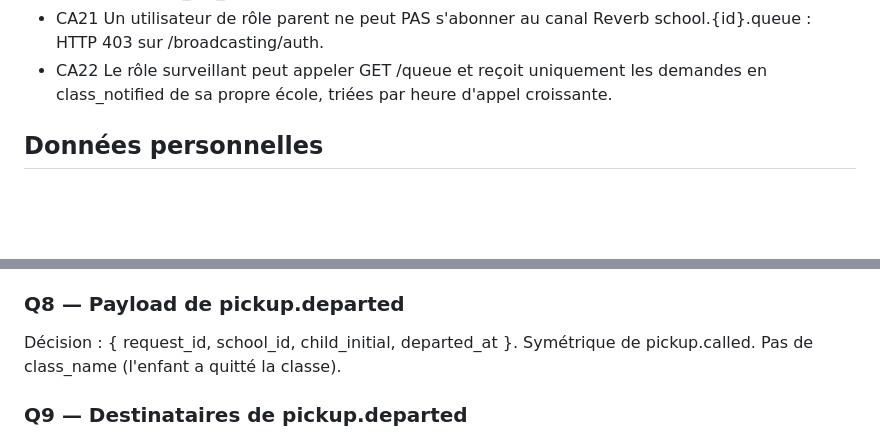
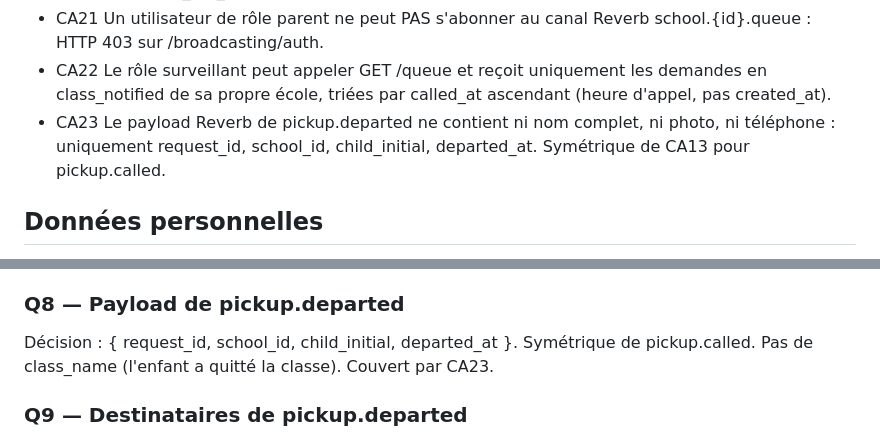
Before and after one commit to amarkarimmed-art/Sortie-ecole, a Markdown page: docs/specs/F04-telephone-surveillant.md, 2 parts joined by grey strips. Drawn GitHub-style; blank space fills up the shorter version.

Commit message:
spec(F04): CA23 payload pickup.departed + precision CA22

```diff
--- a/docs/specs/F04-telephone-surveillant.md
+++ b/docs/specs/F04-telephone-surveillant.md
@@ -87,7 +87,10 @@ passe à on_the_way, l'agent au portail peut remettre. Le micro est supprimé.
        Reverb school.{id}.queue : HTTP 403 sur /broadcasting/auth.
 - CA22 Le rôle surveillant peut appeler GET /queue et reçoit uniquement
        les demandes en class_notified de sa propre école, triées par
-       heure d'appel croissante.
+       called_at ascendant (heure d'appel, pas created_at).
+- CA23 Le payload Reverb de pickup.departed ne contient ni nom complet,
+       ni photo, ni téléphone : uniquement request_id, school_id,
+       child_initial, departed_at. Symétrique de CA13 pour pickup.called.
 
 ## Données personnelles
 
@@ -149,7 +152,7 @@ disparaît de l'écran surveillant. Aucun affichage de on_the_way.
 ### Q8 — Payload de pickup.departed
 Décision : { request_id, school_id, child_initial, departed_at }.
 Symétrique de pickup.called. Pas de class_name (l'enfant a quitté la
-classe).
+classe). Couvert par CA23.
 
 ### Q9 — Destinataires de pickup.departed
 Décision : canal école school.{id}.queue uniquement. La tablette F02
```
